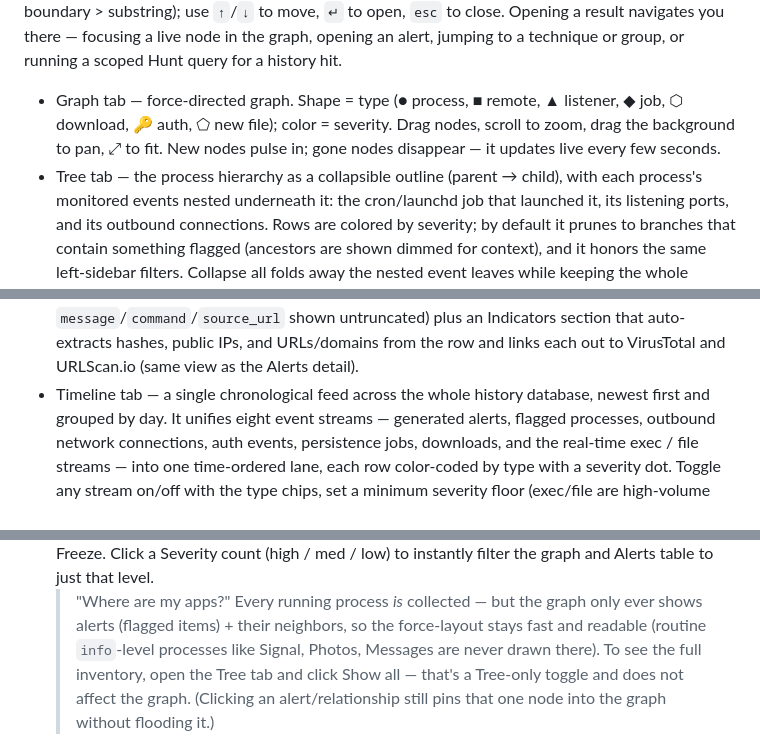
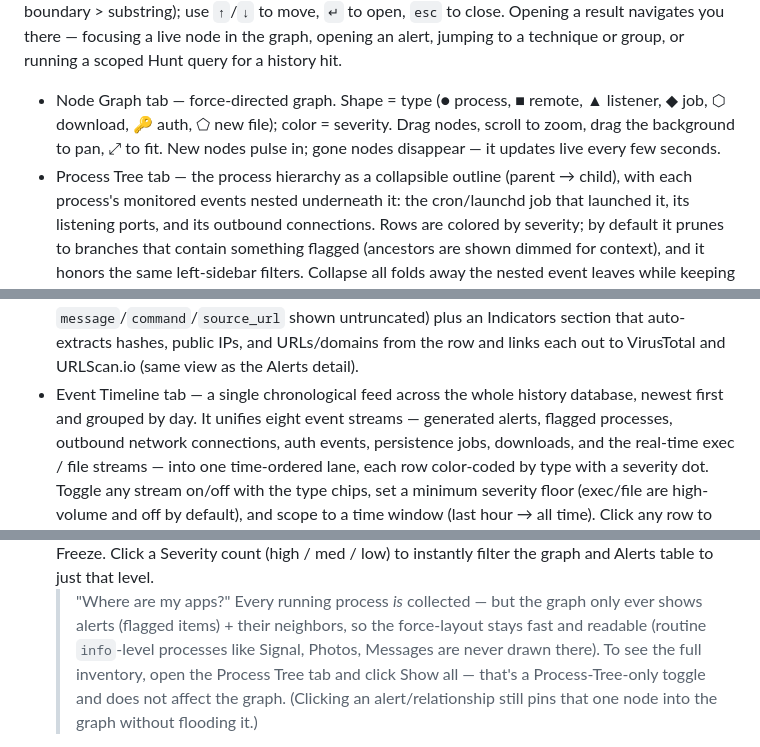
Before and after one commit to superdedooperboy/Scouter-Agent, a Markdown page: README.md, 3 parts joined by grey strips. GitHub-like rendering.

Commit message:
docs: follow the console's new tab names
Co-Authored-By: Claude Opus 5 <noreply@anthropic.com>

```diff
--- a/README.md
+++ b/README.md
@@ -1323,11 +1323,11 @@ files, hashes — including things no longer present on the host). Results are g
 result navigates you there — focusing a live node in the graph, opening an alert, jumping to a
 technique or group, or running a scoped Hunt query for a history hit.
 
-- Graph tab — force-directed graph. Shape = type (● process, ■ remote, ▲ listener,
+- Node Graph tab — force-directed graph. Shape = type (● process, ■ remote, ▲ listener,
   ◆ job, ⬡ download, 🔑 auth, ⬠ new file); color = severity. Drag nodes, scroll to zoom, drag
   the background to pan, ⤢ to fit. New nodes pulse in; gone nodes disappear — it updates live
   every few seconds.
-- Tree tab — the process hierarchy as a collapsible outline (parent → child), with
+- Process Tree tab — the process hierarchy as a collapsible outline (parent → child), with
   each process's monitored events nested underneath it: the cron/launchd job that
   launched it, its listening ports, and its outbound connections. Rows are colored by
   severity; by default it prunes to branches that contain something flagged (ancestors
@@ -1373,7 +1373,7 @@ technique or group, or running a scoped Hunt query for a history hit.
   column, long fields like `message`/`command`/`source_url` shown untruncated) plus an
   Indicators section that auto-extracts hashes, public IPs, and URLs/domains from the
   row and links each out to VirusTotal and URLScan.io (same view as the Alerts detail).
-- Timeline tab — a single chronological feed across the whole history database, newest first
+- Event Timeline tab — a single chronological feed across the whole history database, newest first
   and grouped by day. It unifies eight event streams — generated alerts, flagged processes,
   outbound network connections, auth events, persistence jobs, downloads, and the
   real-time exec / file streams — into one time-ordered lane, each row color-coded by type
@@ -1424,7 +1424,7 @@ technique or group, or running a scoped Hunt query for a history hit.
   > "Where are my apps?" Every running process *is* collected — but the graph only ever
   > shows alerts (flagged items) + their neighbors, so the force-layout stays fast and readable
   > (routine `info`-level processes like Signal, Photos, Messages are never drawn there). To see
-  > the full inventory, open the Tree tab and click Show all — that's a Tree-only
+  > the full inventory, open the Process Tree tab and click Show all — that's a Process-Tree-only
   > toggle and does not affect the graph. (Clicking an alert/relationship still pins that one
   > node into the graph without flooding it.)
 - Notifications — pick a threshold under Notifications (High only, Medium & above,
```
